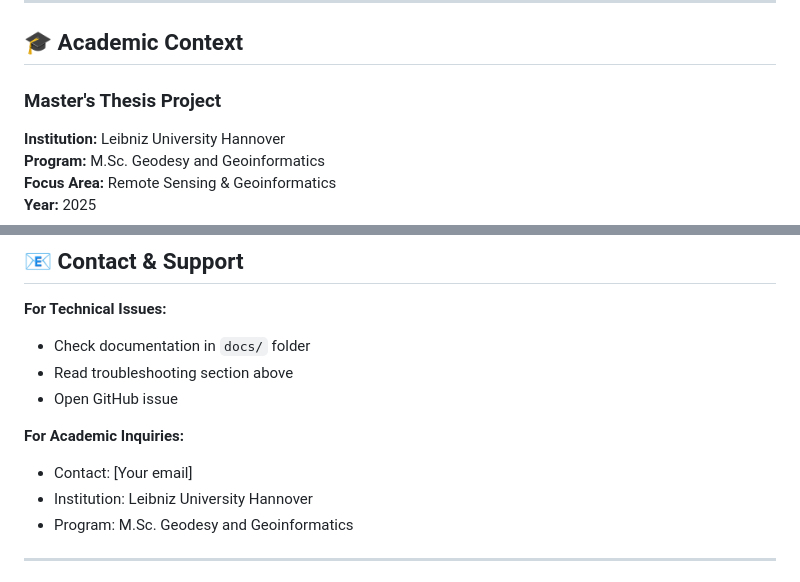
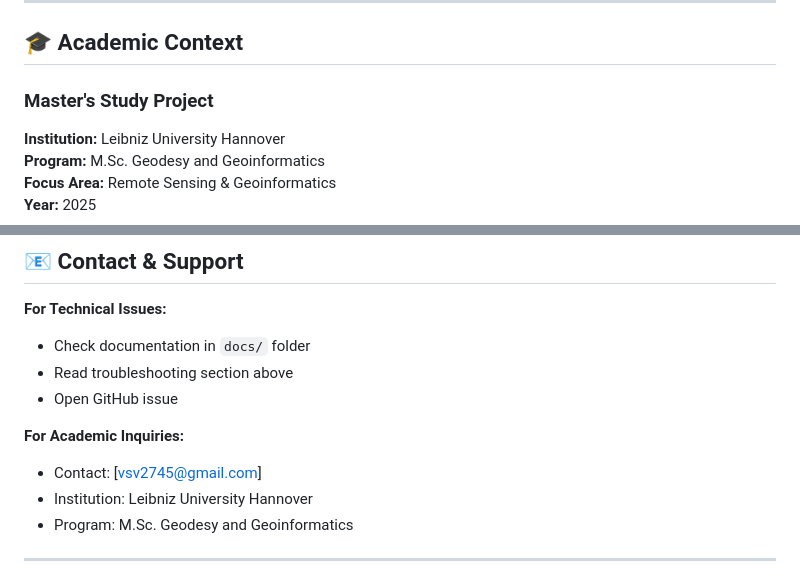
Before and after one commit to vsv2797/GeoVis, a Markdown page: README.md, 2 parts joined by grey strips. GitHub-like rendering.

Commit message:
Update Master's Thesis to Master's Study in README

```diff
--- a/README.md
+++ b/README.md
@@ -572,7 +572,7 @@ for idx, img_data in enumerate(mapillary_images[:20]):  # Was [:50]
 
 ## 🎓 Academic Context
 
-### Master's Thesis Project
+### Master's Study Project
 
 **Institution:** Leibniz University Hannover
 **Program:** M.Sc. Geodesy and Geoinformatics
@@ -658,7 +658,7 @@ THE SOFTWARE IS PROVIDED "AS IS", WITHOUT WARRANTY OF ANY KIND, EXPRESS OR IMPLI
 - Open GitHub issue
 
 **For Academic Inquiries:**
-- Contact: [Your email]
+- Contact: [vsv2745@gmail.com]
 - Institution: Leibniz University Hannover
 - Program: M.Sc. Geodesy and Geoinformatics
 
```
